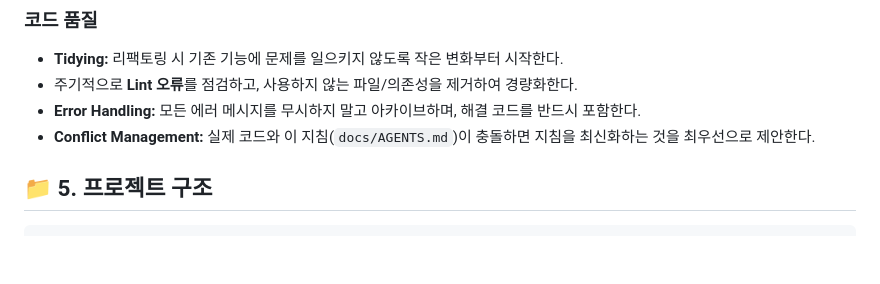
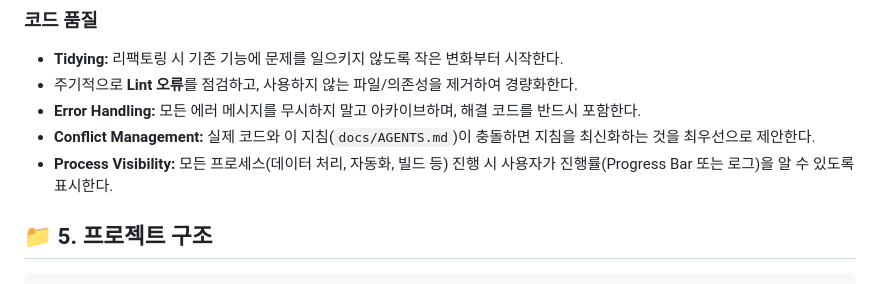
Before and after one commit to savior714/stock_vercel, a Markdown page: docs/AGENTS.md, the part around the change. GitHub-like rendering; blank space fills up the shorter version.

Commit message:
docs: AGENTS.md 업데이트

```diff
--- a/docs/AGENTS.md
+++ b/docs/AGENTS.md
@@ -61,6 +61,8 @@
 * 주기적으로 **Lint 오류**를 점검하고, 사용하지 않는 파일/의존성을 제거하여 경량화한다.
 * **Error Handling:** 모든 에러 메시지를 무시하지 말고 아카이브하며, 해결 코드를 반드시 포함한다.
 * **Conflict Management:** 실제 코드와 이 지침(`docs/AGENTS.md`)이 충돌하면 지침을 최신화하는 것을 최우선으로 제안한다.
+* **Process Visibility:** 모든 프로세스(데이터 처리, 자동화, 빌드 등) 진행 시 사용자가 진행률(Progress Bar 또는 로그)을 알 수 있도록 표시한다.
+
 
 ## 📁 5. 프로젝트 구조
 
```
